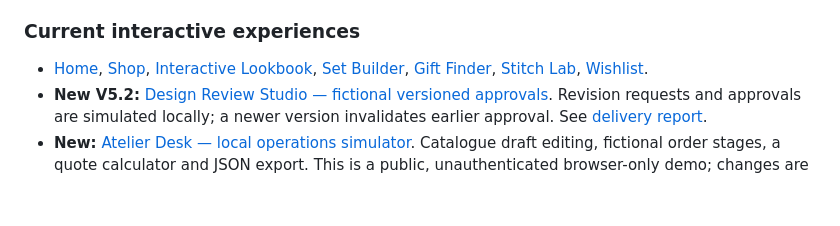
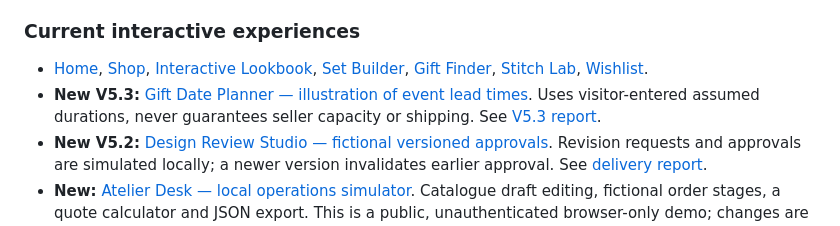
Before and after one commit to altaqawy/romisaa-sobhi-gallery, a Markdown page: README.md, the part around the change. Rendered like a GitHub page; blank space fills up the shorter version.

Commit message:
V5.3: link new occasion scheduling demo and release report

```diff
--- a/README.md
+++ b/README.md
@@ -4,6 +4,7 @@
 
 ### Current interactive experiences
 - [Home](index.html), [Shop](shop.html), [Interactive Lookbook](lookbook.html), [Set Builder](studio.html), [Gift Finder](finder.html), [Stitch Lab](learn.html), [Wishlist](wishlist.html).
+- **New V5.3:** [Gift Date Planner — illustration of event lead times](delivery-planner.html). Uses visitor-entered assumed durations, never guarantees seller capacity or shipping. See [V5.3 report](docs/RELEASE_V5_3.md).
 - **New V5.2:** [Design Review Studio — fictional versioned approvals](design-review.html). Revision requests and approvals are simulated locally; a newer version invalidates earlier approval. See [delivery report](docs/RELEASE_V5_2.md).
 - **New:** [Atelier Desk — local operations simulator](atelier-desk.html). Catalogue draft editing, fictional order stages, a quote calculator and JSON export. This is a public, unauthenticated browser-only demo; changes are **not** visible to customers and are **not** sent to a server.
 - [V5 implementation report](docs/RELEASE_V5_DESK.md) · [Production architecture](docs/V5_ARCHITECTURE.md) · [Database reference (not deployed)](docs/V5_SCHEMA_REFERENCE.sql).
```
